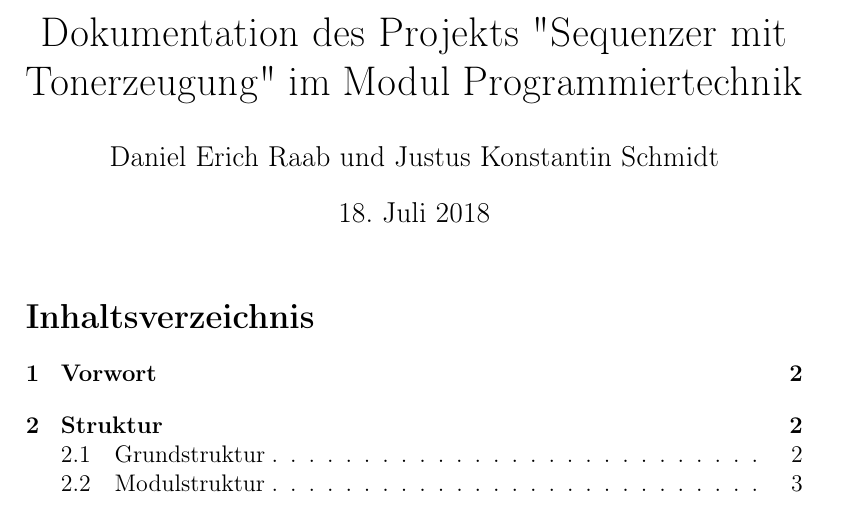
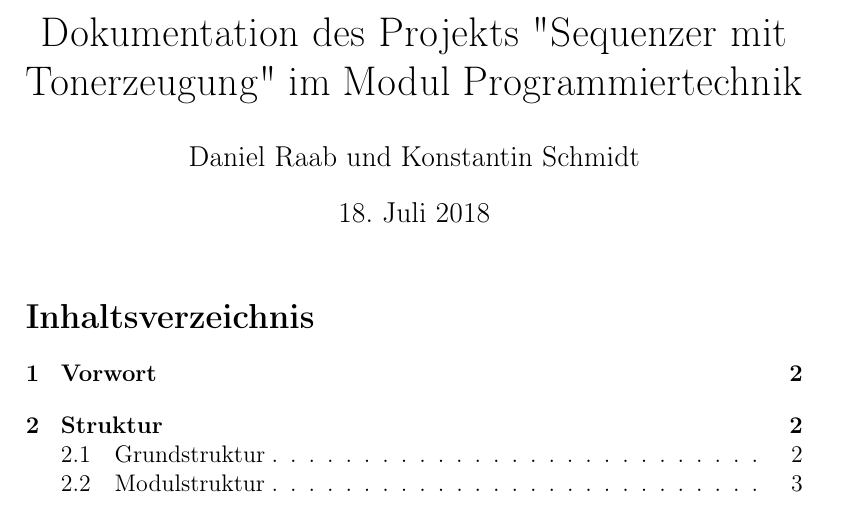
Before and after one commit to kaisernero/Sequenzer, a LaTeX document (Dokumentation/dokumentation.tex): part of page 1 of 9, cut so that both start at the same text. Compiled offline with pdfLaTeX.

Commit message:
zweite Vornamen entfernt

```diff
--- a/Dokumentation/dokumentation.tex
+++ b/Dokumentation/dokumentation.tex
@@ -15,7 +15,7 @@
 \usepackage{graphicx}
 
 \title{Dokumentation des Projekts "Sequenzer mit Tonerzeugung" im Modul Programmiertechnik}
-\author{Daniel Erich Raab und Justus Konstantin Schmidt}
+\author{Daniel Raab und Konstantin Schmidt}
 \begin{document}
 
 % LC-Display Abbildungs-Makros
```
